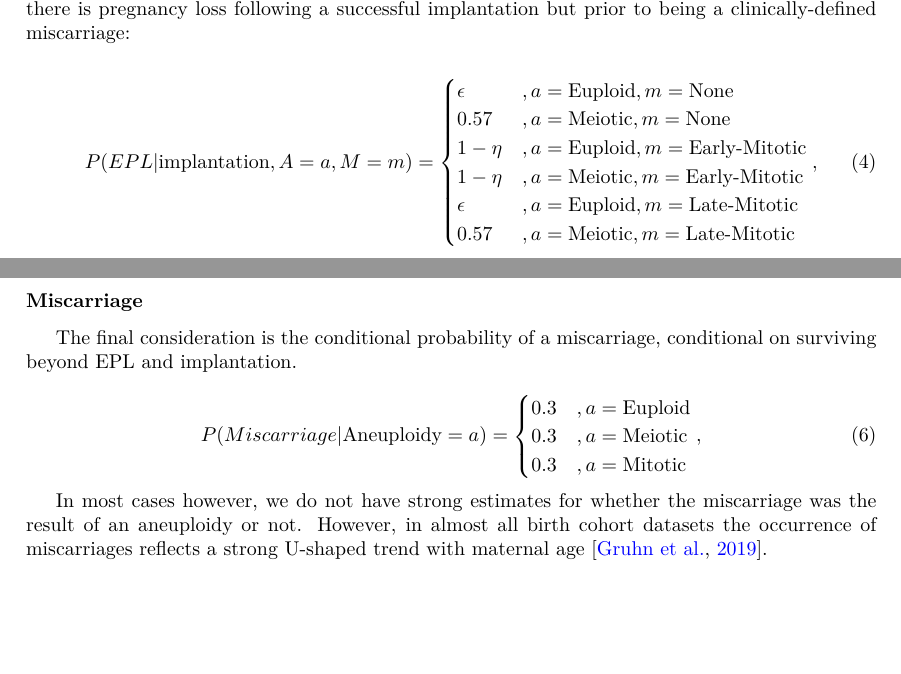
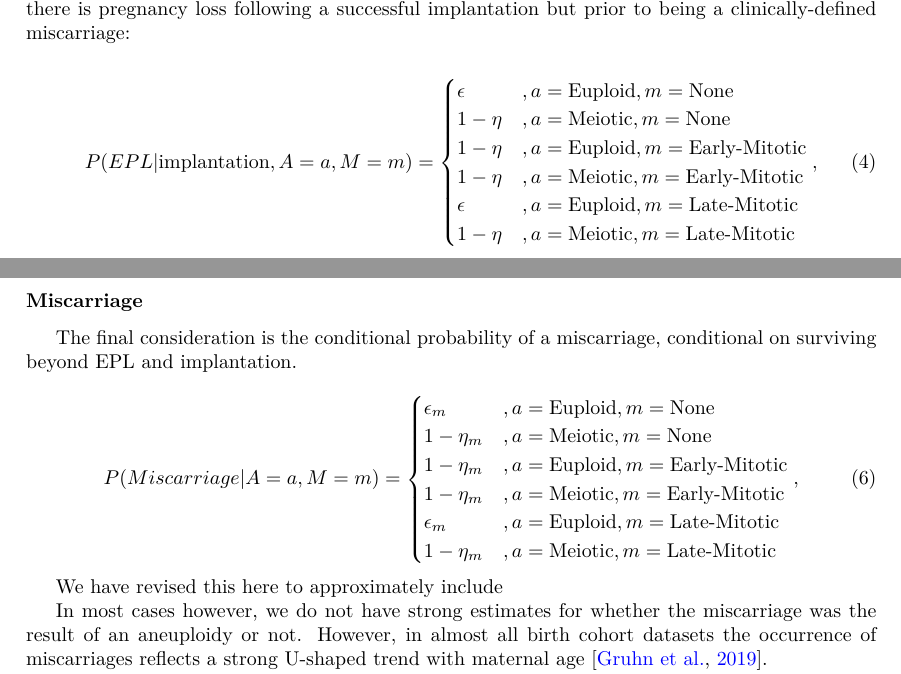
Before and after one commit to aabiddanda/fecundability_model, a LaTeX document (doc/fecundability_model.tex): two parts of pages 2 and 3 of 5, joined at a grey line, cut so that both start at the same text, the shorter picture padded with empty space. Compiled offline with XeLaTeX.

Commit message:
feat: updated the broader fecundability model to include a eta/epsilon model as well

```diff
--- a/doc/fecundability_model.tex
+++ b/doc/fecundability_model.tex
@@ -118,11 +105,11 @@ We now turn to the second conditional probability for early pregnancy loss (EPL)
 \begin{equation}
 	P(EPL | \text{implantation}, A=a, M=m) = \begin{cases}
 	\epsilon &, a= \text{Euploid}, m=\text{None}\\
-	0.57 &, a = \text{Meiotic}, m=\text{None}\\
+	1 - \eta &, a = \text{Meiotic}, m=\text{None}\\
 	1 - \eta &, a = \text{Euploid}, m=\text{Early-Mitotic}\\
 	1 - \eta &, a = \text{Meiotic}, m=\text{Early-Mitotic}\\
 	\epsilon &, a = \text{Euploid}, m=\text{Late-Mitotic}\\
-	0.57 &, a = \text{Meiotic}, m=\text{Late-Mitotic}\\
+	1 - \eta &, a = \text{Meiotic}, m=\text{Late-Mitotic}\\
 	\end{cases},
 \end{equation}
 
@@ -145,12 +132,17 @@ where we have again added in a baseline level of non-aneuploidy driven EPL ($\ga
 The final consideration is the conditional probability of a miscarriage, conditional on surviving beyond EPL and implantation.
 
 \begin{equation}
-	P(Miscarriage | \text{Aneuploidy}=a) = \begin{cases}
-	0.3 &, a= \text{Euploid}\\
-	0.3 &, a = \text{Meiotic}\\
-	0.3 &, a = \text{Mitotic}\\
+	P(Miscarriage | A=a, M=m) = \begin{cases}
+	\epsilon_m &, a= \text{Euploid}, m=\text{None}\\
+	1 - \eta_m &, a = \text{Meiotic}, m=\text{None}\\
+	1 - \eta_m &, a = \text{Euploid}, m=\text{Early-Mitotic}\\
+	1 - \eta_m &, a = \text{Meiotic}, m=\text{Early-Mitotic}\\
+	\epsilon_m &, a = \text{Euploid}, m=\text{Late-Mitotic}\\
+	1 - \eta_m &, a = \text{Meiotic}, m=\text{Late-Mitotic}\\
 	\end{cases},
 \end{equation}
+
+We have revised this here to approximately include
 
 In most cases however, we do not have strong estimates for whether the miscarriage was the result of an aneuploidy or not. However, in almost all birth cohort datasets the occurrence of miscarriages reflects a strong U-shaped trend  with maternal age \citep{Gruhn2019-al}.
 
```
Also changed, not shown: doc/figures/model_figure.042024.pdf, doc/figures/model_figure.042024.png, doc/fecundability_model.tex (13 more changed lines), 2 other files.
